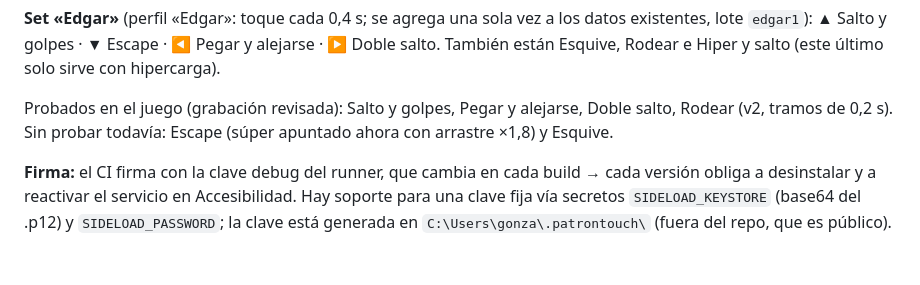
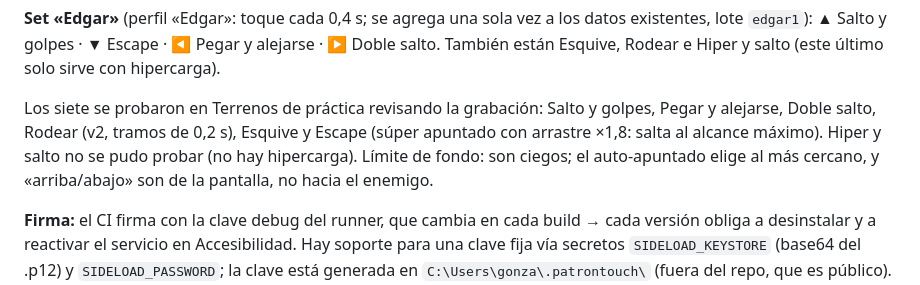
Before and after one commit to gcruzn/Claude, a Markdown page: HANDOFF.md, the part around the change. Rendered like a GitHub page; blank space fills up the shorter version.

Commit message:
HANDOFF: Escape y Esquive probados en el juego
Co-Authored-By: Claude Opus 5.5 <noreply@anthropic.com>

```diff
--- a/HANDOFF.md
+++ b/HANDOFF.md
@@ -166,8 +166,10 @@ la calibración por defecto, los patrones de Edgar no podían funcionar.
 `edgar1`): ▲ Salto y golpes · ▼ Escape · ◀ Pegar y alejarse · ▶ Doble salto. También están Esquive, Rodear e
 Hiper y salto (este último solo sirve con hipercarga).
 
-Probados en el juego (grabación revisada): Salto y golpes, Pegar y alejarse, Doble salto, Rodear (v2,
-tramos de 0,2 s). Sin probar todavía: Escape (súper apuntado ahora con arrastre ×1,8) y Esquive.
+Los siete se probaron en Terrenos de práctica revisando la grabación: Salto y golpes, Pegar y alejarse,
+Doble salto, Rodear (v2, tramos de 0,2 s), Esquive y Escape (súper apuntado con arrastre ×1,8: salta al
+alcance máximo). Hiper y salto no se pudo probar (no hay hipercarga). Límite de fondo: son ciegos; el
+auto-apuntado elige al más cercano, y «arriba/abajo» son de la pantalla, no hacia el enemigo.
 
 **Firma:** el CI firma con la clave debug del runner, que cambia en cada build → cada versión obliga a
 desinstalar y a reactivar el servicio en Accesibilidad. Hay soporte para una clave fija vía secretos
```
